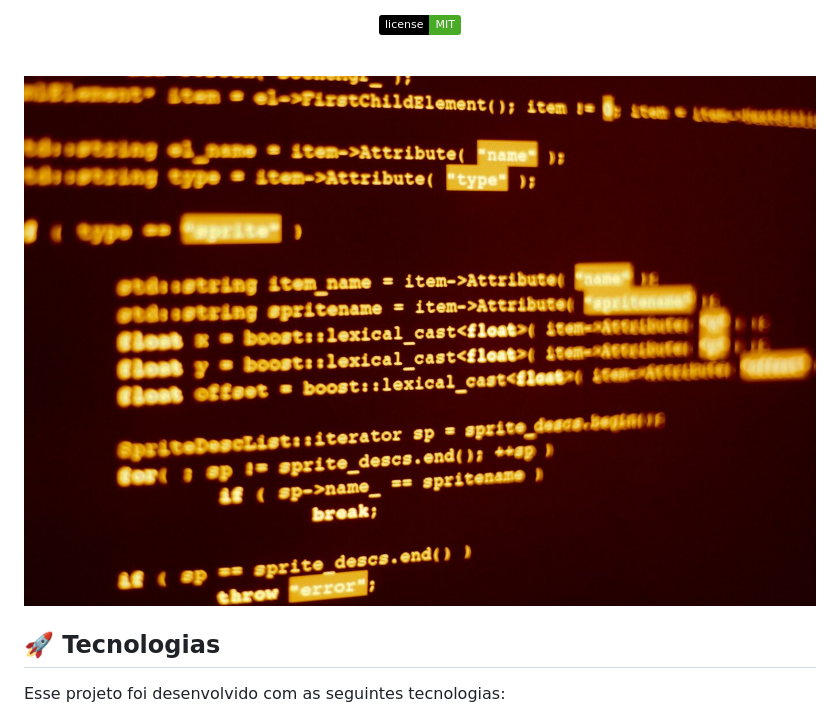
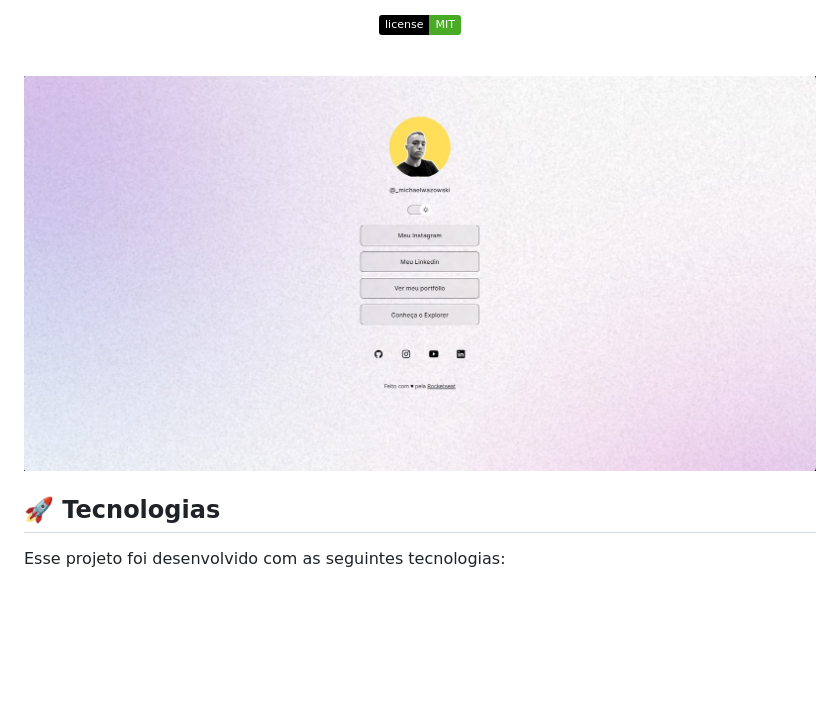
Before and after one commit to DevM1chael/pagina_pessoal, a Markdown page: README.md, the part around the change. Rendered like a GitHub page; pictures changed too: .github/preview2.jpg (added); badges without logos; blank space fills up the shorter version.

```diff
--- a/README.md
+++ b/README.md
@@ -18,7 +18,7 @@ programa exclusivo e gratuito, promovido pela Rocketseat para ensino de tecnolog
 <br>
 
 <p align="center">
-  <img alt="Projeto DevPessoal" src=".github/preview.jpg" width="100%">
+  <img alt="Projeto DevPessoal" src=".github/preview2.jpg" width="100%">
 </p>
 
 ## 🚀 Tecnologias
```
